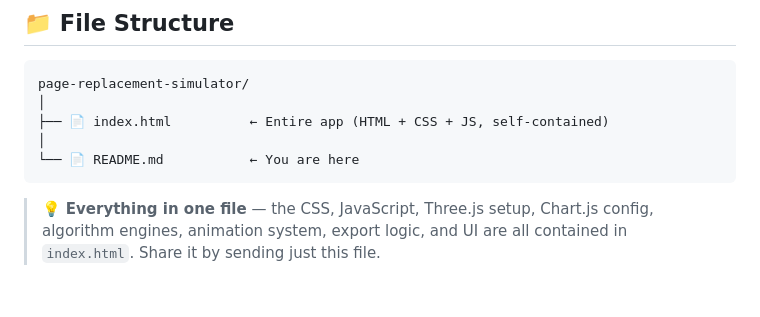
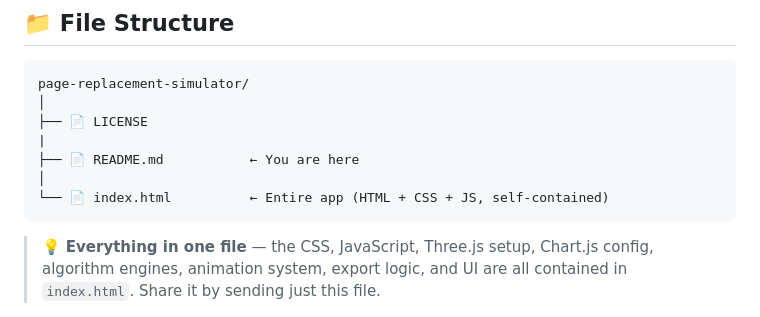
Before and after one commit to Pravesh0005/Page-Replacement-Algorithm-Simulator-PRAS-, a Markdown page: README.md, the part around the change. Rendered like a GitHub page; blank space fills up the shorter version.

Commit message:
Update README to include LICENSE file
Added LICENSE file to project structure in README.

````diff
--- a/README.md
+++ b/README.md
@@ -275,9 +275,11 @@ No framework. No bundler. No npm. Single file.
 ```
 page-replacement-simulator/
 │
-├── 📄 index.html          ← Entire app (HTML + CSS + JS, self-contained)
+├── 📄 LICENSE
+|
+├── 📄 README.md           ← You are here
 │
-└── 📄 README.md           ← You are here
+└── 📄 index.html          ← Entire app (HTML + CSS + JS, self-contained)
 ```
 
 > 💡 **Everything in one file** — the CSS, JavaScript, Three.js setup, Chart.js config, algorithm engines, animation system, export logic, and UI are all contained in `index.html`. Share it by sending just this file.
````
